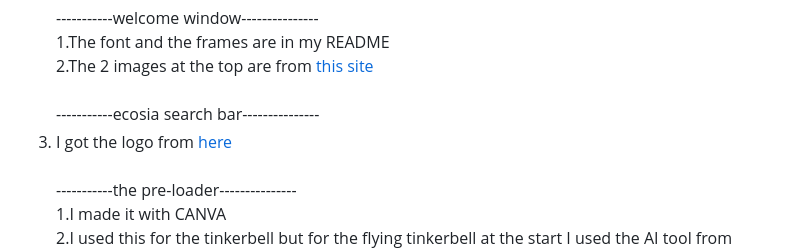
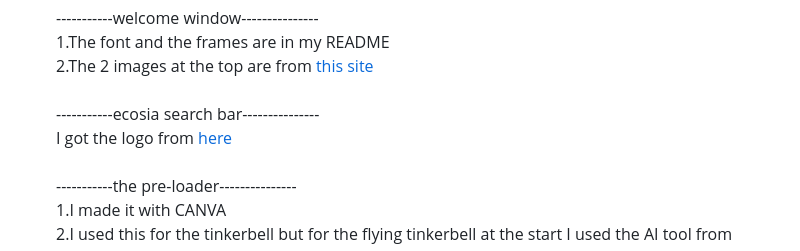
Before and after one commit to 253-Mathilde/My-first-OS, a Markdown page: README.md, the part around the change. Rendered like a GitHub page.

Commit message:
Fix formatting for Ecosia logo reference in README

```diff
--- a/README.md
+++ b/README.md
@@ -216,7 +216,7 @@ The image sources are already on the last side of the manual but to be save....<
  1.The font and the frames are in my README <br>
  2.The 2 images at the top are from <a href="https://www.disneyclips.com/images/peterpanmain.html">this site</a> <br>
  <br>-----------ecosia search bar---------------<br>
-1. I got the logo from <a href="https://cdn.jsdelivr.net/gh/homarr-labs/dashboard-icons/png/ecosia-wordmark-light.png">here</a><br>
+ I got the logo from <a href="https://cdn.jsdelivr.net/gh/homarr-labs/dashboard-icons/png/ecosia-wordmark-light.png">here</a><br>
  <br>-----------the pre-loader---------------<br>
  1.I made it with CANVA <br>
  2.I used this for the tinkerbell but for the flying tinkerbell at the start I used the AI tool from Canva(I used the graphic in Canva and then converted it to a vd with the AI)<a href="https://www.disneyclips.com/images/peterpan.html">Here is the site</a> <br>
```
